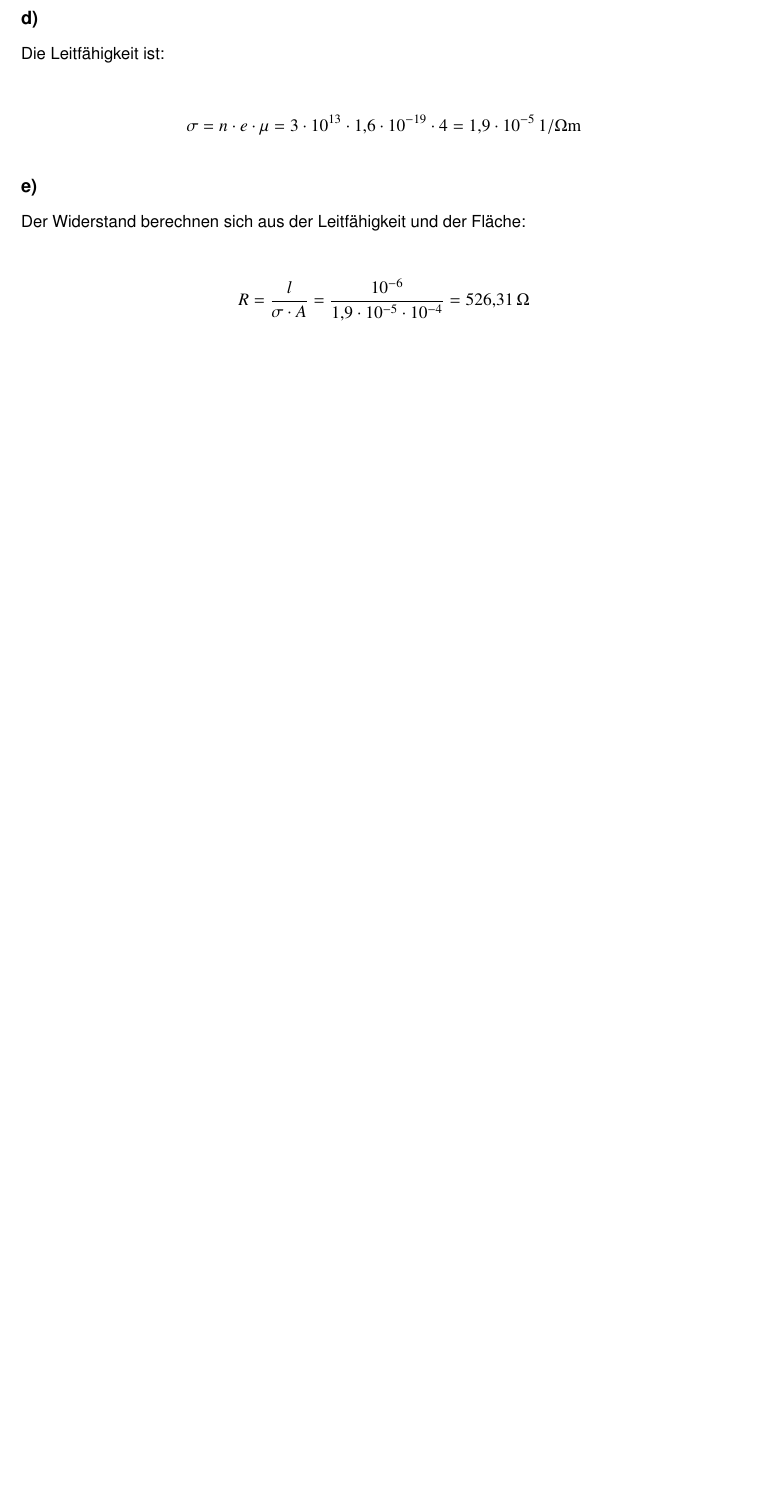
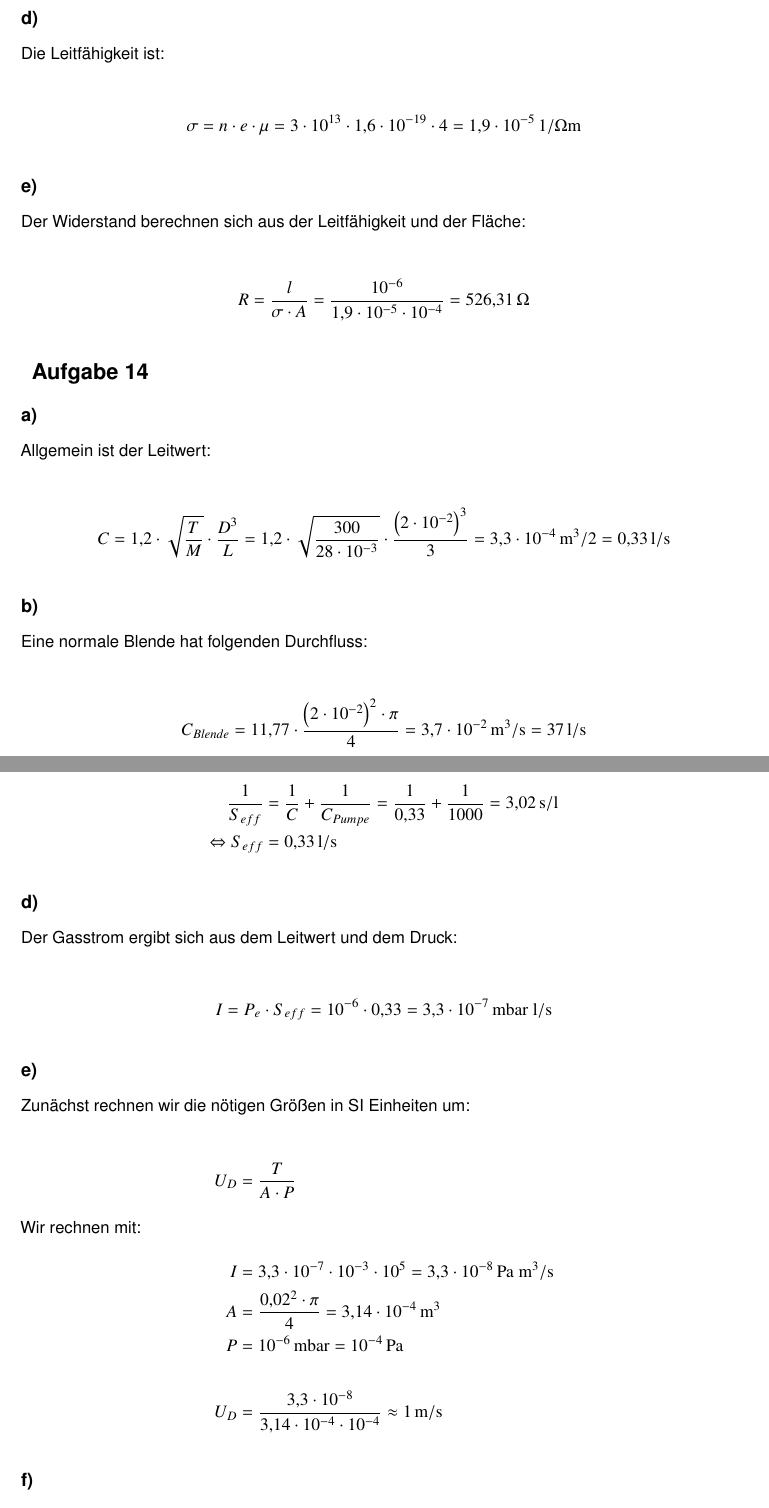
Before and after one commit to 5nickers/Halbleiter_und_Nanotechnologien, a LaTeX document (Übung 2/Halb_Nano Übung 2.tex): part of page 8 of 8 before the commit and two parts of pages 8 and 9 of 11 after it, the two joined at a grey line, cut so that both start at the same text, the shorter picture padded with empty space. Compiled offline with pdfLaTeX.

Commit message:
Übung 2 Aufgaben 14-17 fertig

```diff
--- a/Übung 2/Halb_Nano Übung 2.tex
+++ b/Übung 2/Halb_Nano Übung 2.tex
@@ -288,6 +288,55 @@ R &= \frac{l}{\sigma \cdot A} = \frac{10^{-6}}{1,9 \cdot 10^{-5} \cdot 10^{-4}}
 \end{align*}
 
 
+\section{Aufgabe 14}
+
+\subsection*{a)}
+
+Allgemein ist der Leitwert:
+
+\begin{align*}
+C &= 1,2 \cdot \sqrt{\frac{T}{M}} \cdot \frac{D^3}{L} = 1,2 \cdot \sqrt{\frac{300}{28 \cdot 10^{-3}}} \cdot \frac{\left( 2 \cdot 10^{-2} \right)^3}{3} = \unit[3,3 \cdot 10^{-4}]{m^3/2} = \unit[0,33]{l/s}
+\end{align*}
+
+\subsection*{b)}
+
+Eine normale Blende hat folgenden Durchfluss:
+
+\begin{align*}
+C_{Blende} &= 11,77 \cdot \frac{\left( 2 \cdot 10^{-2} \right)^2 \cdot \pi}{4} = \unit[3,7 \cdot 10^{-2}]{m^3/s} = \unit[37]{l/s}
+\end{align*}
+
+\subsection*{c)}
+
+\begin{align*}
+\frac{1}{S_{eff}} &= \frac{1}{C} + \frac{1}{C_{Pumpe}} = \frac{1}{0,33} + \frac{1}{1000} = \unit[3,02]{s/l} \\
+\Leftrightarrow S_{eff} &= \unit[0,33]{l/s}
+\end{align*}
+
+
+\subsection*{d)}
+
+Der Gasstrom ergibt sich aus dem Leitwert und dem Druck:
+
+\begin{align*}
+I &= P_e \cdot S_{eff} = 10^{-6} \cdot 0,33 = \unit[3,3 \cdot 10^{-7}]{mbar\ l/s}
+\end{align*}
+
+
+\subsection*{e)}
+
+Zunächst rechnen wir die nötigen Größen in SI Einheiten um:
+
+\begin{align*}
+U_D &= \frac{T}{A \cdot P}
+\intertext{Wir rechnen mit:}
+I &= 3,3 \cdot 10^{-7} \cdot 10^{-3} \cdot 10^5 = \unit[3,3 \cdot 10^{-8}]{Pa \ m^3/s} \\
+A &= \frac{0,02^2 \cdot \pi}{4} = \unit[3,14 \cdot 10^{-4}]{m^3} \\
+P &= \unit[10^{-6}]{mbar} = \unit[10^{-4}]{Pa} \\
+\hfill \\
+U_D &= \frac{3,3 \cdot 10^{-8}}{3,14 \cdot 10^{-4} \cdot 10^{-4}} \approx \unit[1]{m/s}
+\end{align*}
 
 
 
+\subsection*{f)}
```
Also changed, not shown: Übung 2/Halb_Nano Übung 2.pdf, Übung 2/Halb_Nano Übung 2.tex (56 more changed lines).
